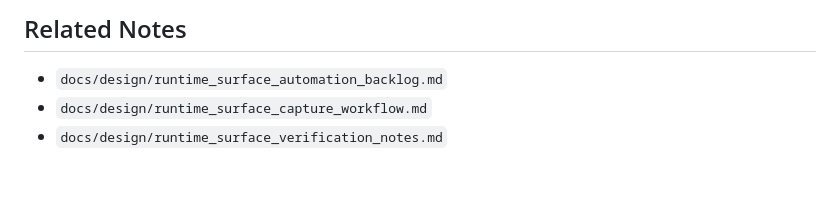
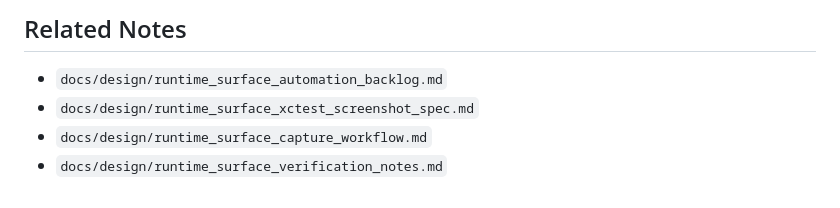
Before and after one commit to studio-prospect/qwon-ai-ios, a Markdown page: docs/design/runtime_surface_accessibility_identifier_plan.md, the part around the change. Drawn GitHub-style.

```diff
--- a/docs/design/runtime_surface_accessibility_identifier_plan.md
+++ b/docs/design/runtime_surface_accessibility_identifier_plan.md
@@ -165,5 +165,6 @@ This note does **not** require:
 ## Related Notes
 
 - `docs/design/runtime_surface_automation_backlog.md`
+- `docs/design/runtime_surface_xctest_screenshot_spec.md`
 - `docs/design/runtime_surface_capture_workflow.md`
 - `docs/design/runtime_surface_verification_notes.md`
```
Also changed, not shown: docs/design/runtime_surface_automation_backlog.md (+1 -0 lines), docs/design/runtime_surface_xctest_screenshot_spec.md (added, +164 -0 lines).
